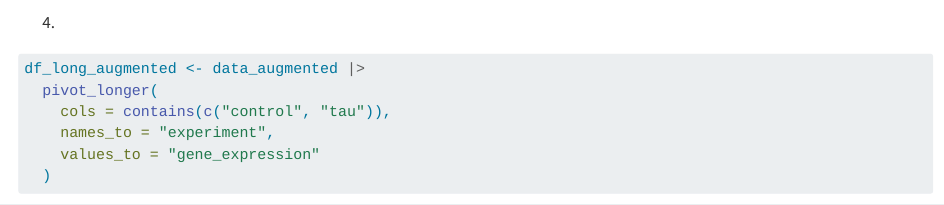
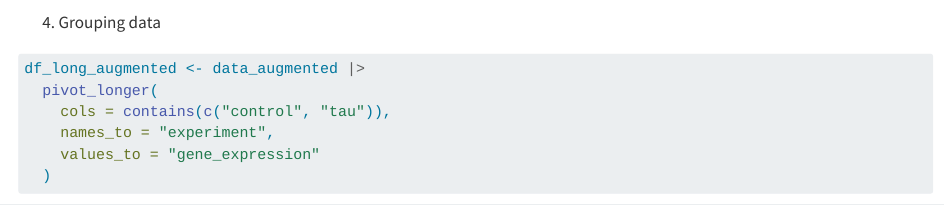
Before and after one commit to rforbiodatascience24/group_25_project, a Quarto document (R/03_augment.qmd): the page in a window 1100 px wide, from 720 px down. Rendered offline with R 4.5, knitr and Pandoc in place of Quarto, with nearby package versions; some code elsewhere in the file could not run offline.

Commit message:
Adding data description

````diff
--- a/R/03_augment.qmd
+++ b/R/03_augment.qmd
@@ -42,8 +42,7 @@ data_augmented <- df_aug %>%
 ```
 
 
-
-4.
+4. Grouping data
 ```{r}
 df_long_augmented <- data_augmented |>
   pivot_longer(
````
